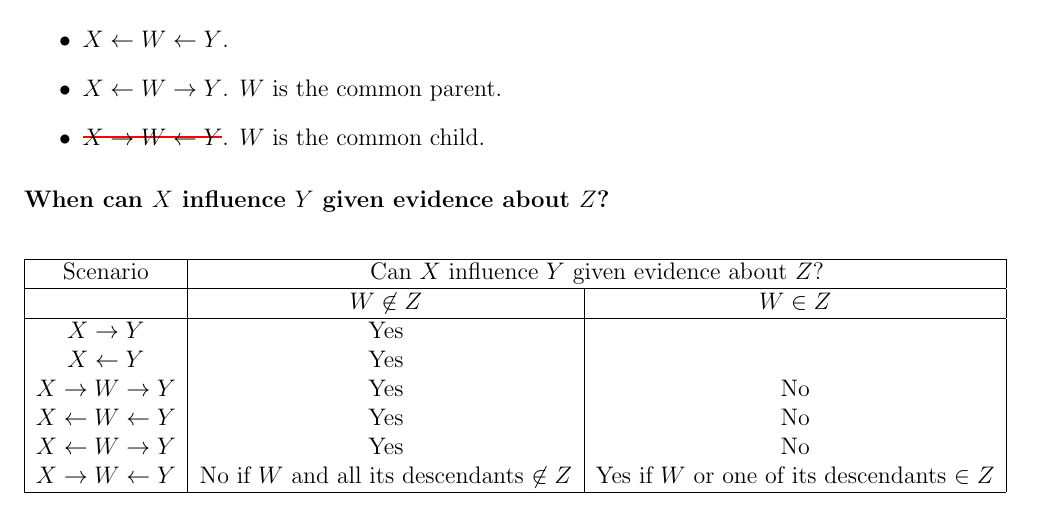
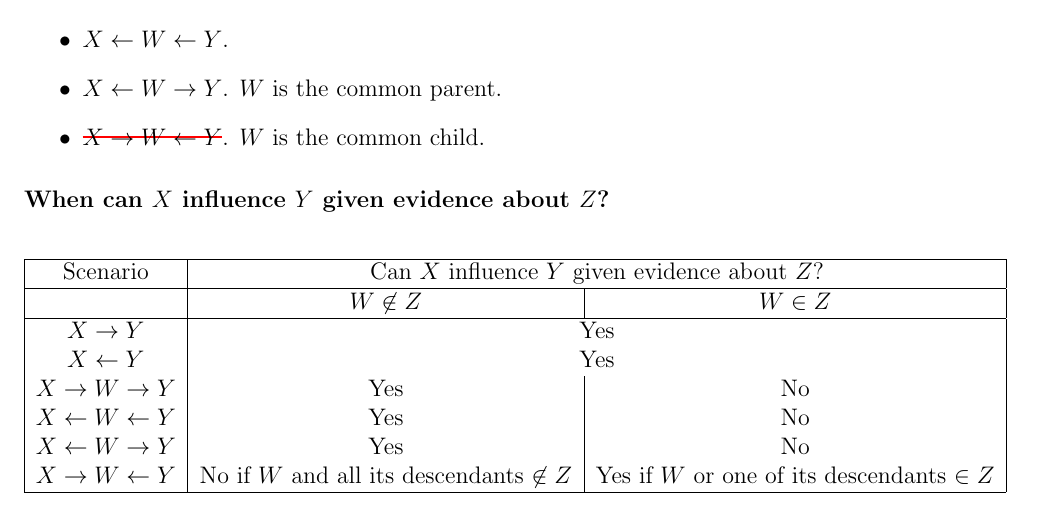
Before and after one commit to BadWindshield/pgm, a LaTeX document (docs/coursera_notes/coursera_notes.tex): part of page 3 of 4, cut so that both start at the same text. Compiled offline with pdfLaTeX.

Commit message:
Improved the formatting.

```diff
--- a/docs/coursera_notes/coursera_notes.tex
+++ b/docs/coursera_notes/coursera_notes.tex
@@ -164,9 +164,9 @@ $\Pr(X_2 = 1 | Y = 1) = 2/3$, but $\Pr(X_2 = 1 | Y = 1, X_1 = 1) = 1/2$.
     Scenario & \multicolumn{2}{|c|}{Can $X$ influence $Y$ given evidence about $Z$?} \\ \hline
      & $W \not\in Z$ & $W \in Z$  \\ \hline
 
-    $X \rightarrow Y$ & Yes & \\
+    $X \rightarrow Y$ & \multicolumn{2}{|c|}{Yes} \\
 
-    $X \leftarrow Y$ & Yes & \\
+    $X \leftarrow Y$ & \multicolumn{2}{|c|}{Yes} \\
 
     $X \rightarrow W \rightarrow Y$ & Yes & No \\
 
```
